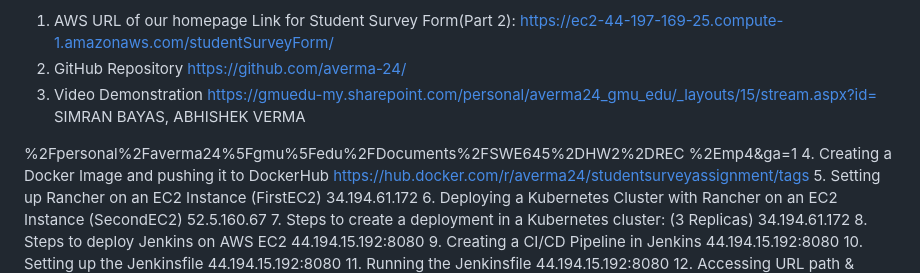
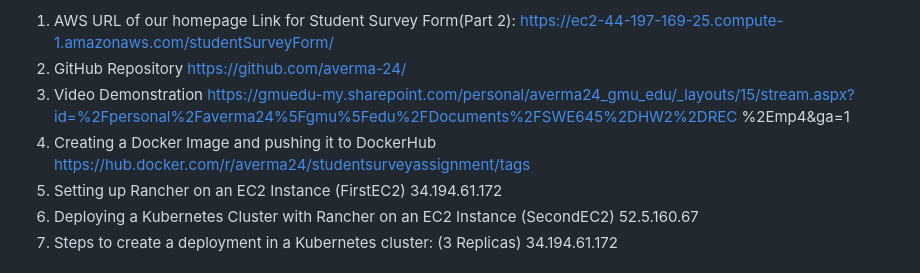
Before and after one commit to averma-24/SWE-645-HW2, a Markdown page: README.md, the part around the change. GitHub-like rendering.

```diff
--- a/README.md
+++ b/README.md
@@ -24,10 +24,7 @@ Link for Student Survey Form(Part 2): https://ec2-44-197-169-25.compute-1.amazon
 2. GitHub Repository
 https://github.com/averma-24/
 3. Video Demonstration
-https://gmuedu-my.sharepoint.com/personal/averma24_gmu_edu/_layouts/15/stream.aspx?id=
-SIMRAN BAYAS, ABHISHEK VERMA
-
-%2Fpersonal%2Faverma24%5Fgmu%5Fedu%2FDocuments%2FSWE645%2DHW2%2DREC
+https://gmuedu-my.sharepoint.com/personal/averma24_gmu_edu/_layouts/15/stream.aspx?id=%2Fpersonal%2Faverma24%5Fgmu%5Fedu%2FDocuments%2FSWE645%2DHW2%2DREC
 %2Emp4&ga=1
 4. Creating a Docker Image and pushing it to DockerHub
 https://hub.docker.com/r/averma24/studentsurveyassignment/tags
```
